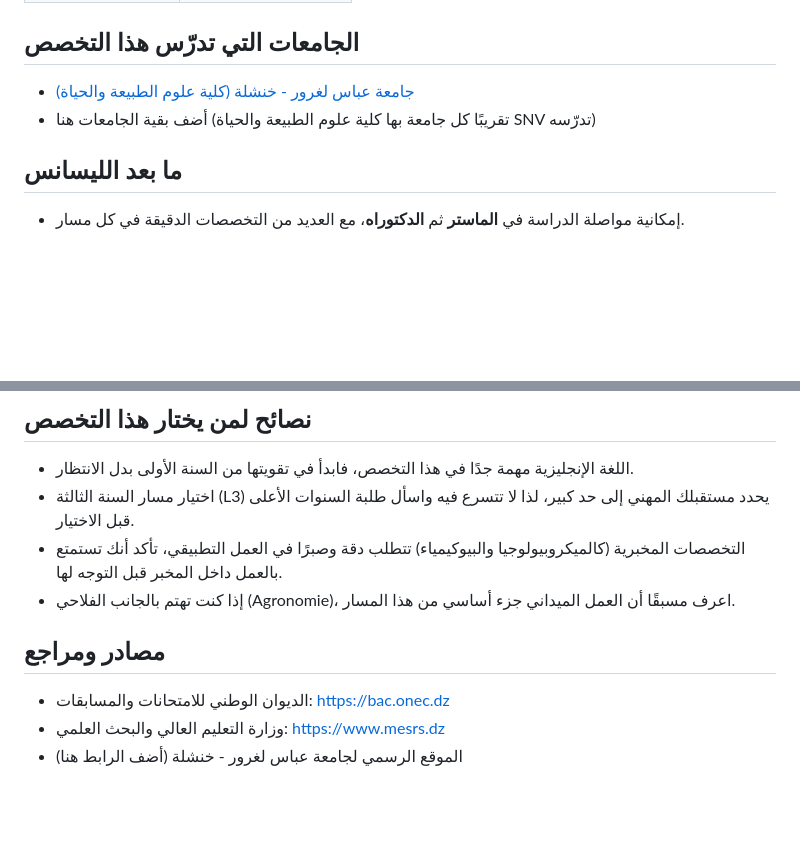
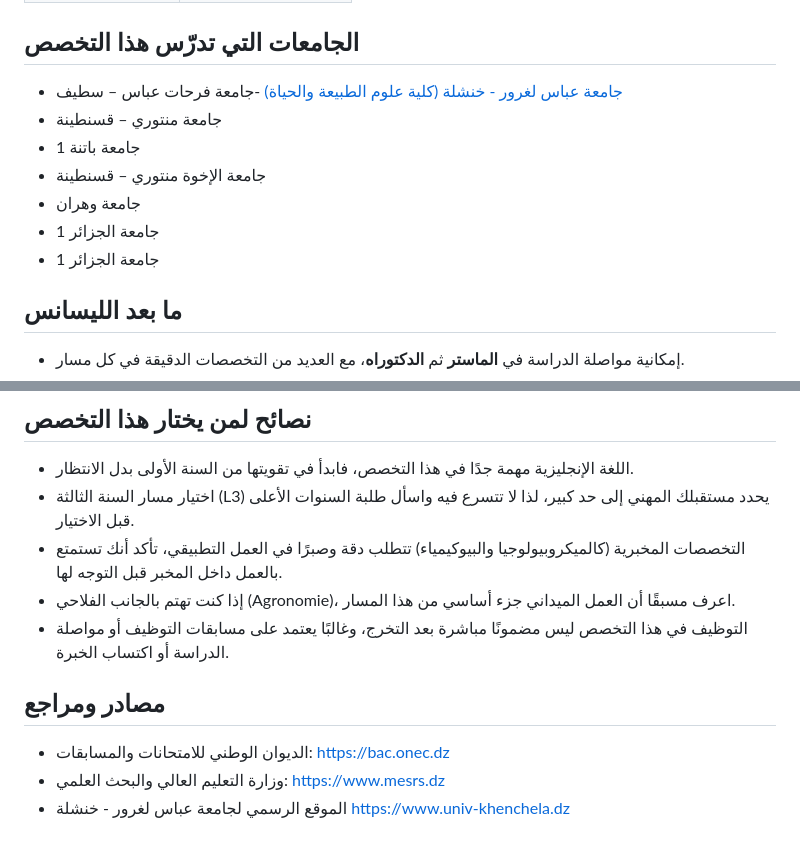
Before and after one commit to ayadseghairi/Libac, a Markdown page: content/specialites/biologie.md, 2 parts joined by grey strips. Drawn GitHub-style; blank space fills up the shorter version.

Commit message:
Update universities and resources in biologie.md

```diff
--- a/content/specialites/biologie.md
+++ b/content/specialites/biologie.md
@@ -56,7 +56,13 @@ domaine: "علمي"
 ## الجامعات التي تدرّس هذا التخصص
 
 - [جامعة عباس لغرور - خنشلة (كلية علوم الطبيعة والحياة)](../universites/univ-khenchela.md)
-- أضف بقية الجامعات هنا (تقريبًا كل جامعة بها كلية علوم الطبيعة والحياة SNV تدرّسه)
+-جامعة فرحات عباس – سطيف
+- جامعة منتوري – قسنطينة
+- جامعة باتنة 1
+- جامعة الإخوة منتوري – قسنطينة
+- جامعة وهران
+- جامعة الجزائر 1
+- جامعة الجزائر 1
 
 ## ما بعد الليسانس
 
@@ -79,9 +85,10 @@ domaine: "علمي"
 - اختيار مسار السنة الثالثة (L3) يحدد مستقبلك المهني إلى حد كبير، لذا لا تتسرع فيه واسأل طلبة السنوات الأعلى قبل الاختيار.
 - التخصصات المخبرية (كالميكروبيولوجيا والبيوكيمياء) تتطلب دقة وصبرًا في العمل التطبيقي، تأكد أنك تستمتع بالعمل داخل المخبر قبل التوجه لها.
 - إذا كنت تهتم بالجانب الفلاحي (Agronomie)، اعرف مسبقًا أن العمل الميداني جزء أساسي من هذا المسار.
+-  التوظيف في هذا التخصص ليس مضمونًا مباشرة بعد التخرج، وغالبًا يعتمد على مسابقات التوظيف أو مواصلة الدراسة أو اكتساب الخبرة.
 
 ## مصادر ومراجع
 
 - الديوان الوطني للامتحانات والمسابقات: https://bac.onec.dz
 - وزارة التعليم العالي والبحث العلمي: https://www.mesrs.dz
-- الموقع الرسمي لجامعة عباس لغرور - خنشلة (أضف الرابط هنا)
+- الموقع الرسمي لجامعة عباس لغرور - خنشلة https://www.univ-khenchela.dz
```
